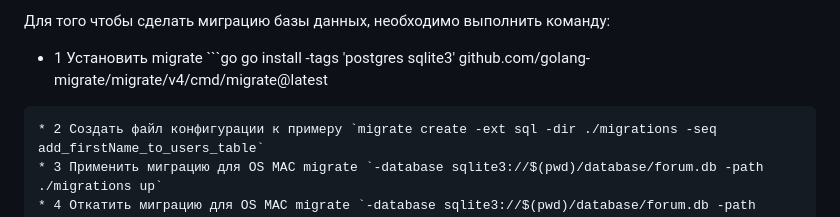
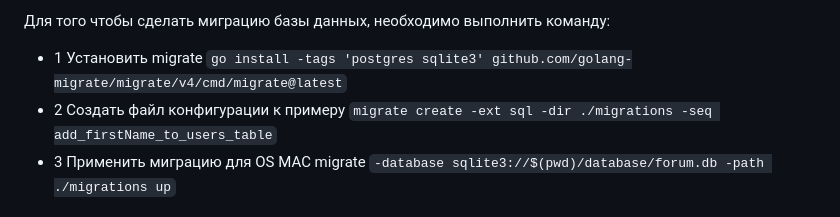
Before and after one commit to nicemozg/forum, a Markdown page: README.md, the part around the change. Rendered like a GitHub page.

````diff
--- a/README.md
+++ b/README.md
@@ -42,9 +42,7 @@
 
 Для того чтобы сделать миграцию базы данных, необходимо выполнить команду:
 
-* 1 Установить migrate ```go
-go install -tags 'postgres sqlite3' github.com/golang-migrate/migrate/v4/cmd/migrate@latest
-```
+* 1 Установить migrate `go install -tags 'postgres sqlite3' github.com/golang-migrate/migrate/v4/cmd/migrate@latest`
 * 2 Создать файл конфигурации к примеру `migrate create -ext sql -dir ./migrations -seq add_firstName_to_users_table`
 * 3 Применить миграцию для OS MAC migrate `-database sqlite3://$(pwd)/database/forum.db -path ./migrations up`
 * 4 Откатить миграцию для OS MAC migrate `-database sqlite3://$(pwd)/database/forum.db -path ./migrations down`
````
